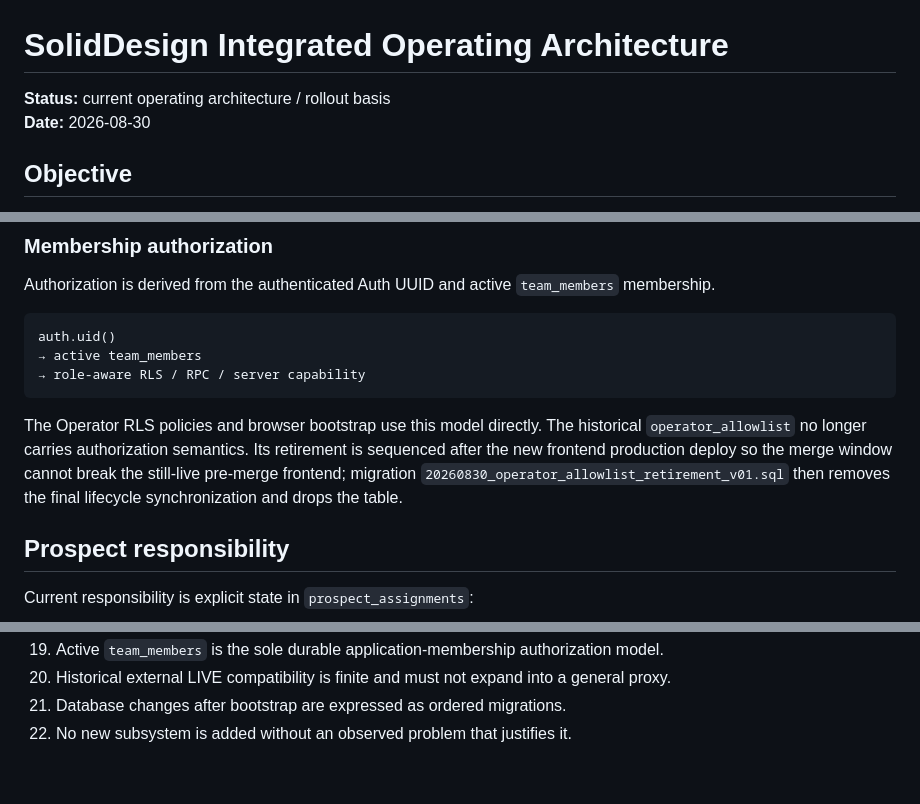
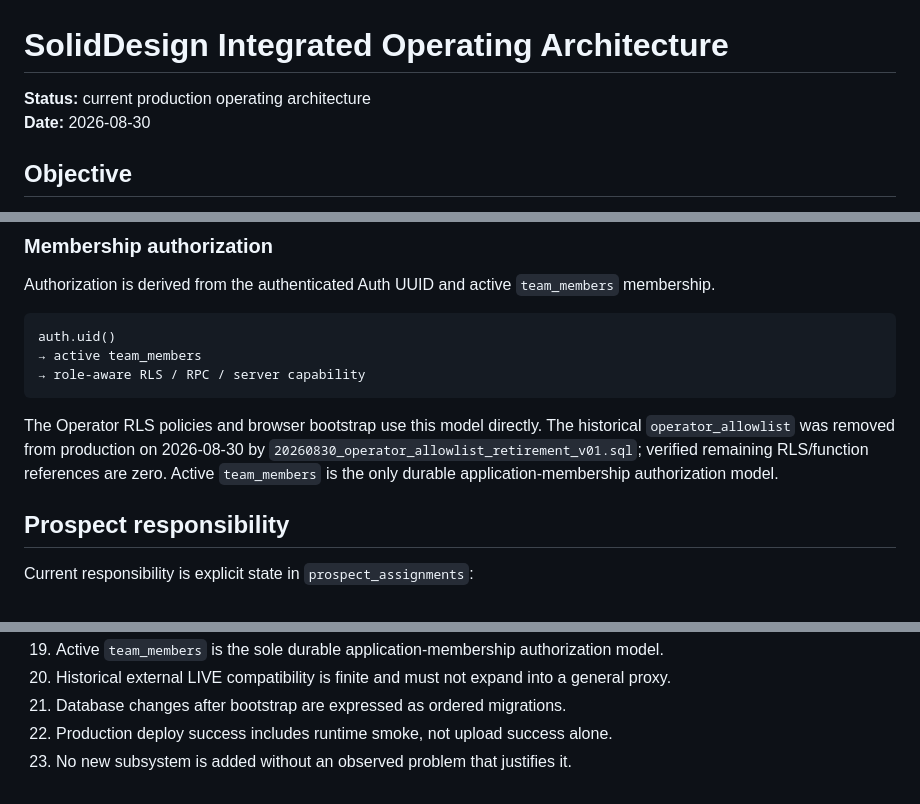
Before and after one commit to solidprivacy-nl/soliddesign, a Markdown page: docs/INTEGRATED_OPERATING_ARCHITECTURE.md, 3 parts joined by grey strips. Rendered like a GitHub page.

Commit message:
Record completed membership cutover architecture

````diff
--- a/docs/INTEGRATED_OPERATING_ARCHITECTURE.md
+++ b/docs/INTEGRATED_OPERATING_ARCHITECTURE.md
@@ -1,6 +1,6 @@
 # SolidDesign Integrated Operating Architecture
 
-**Status:** current operating architecture / rollout basis
+**Status:** current production operating architecture
 **Date:** 2026-08-30
 
 ## Objective
@@ -115,7 +115,7 @@ auth.uid()
 → role-aware RLS / RPC / server capability
 ```
 
-The Operator RLS policies and browser bootstrap use this model directly. The historical `operator_allowlist` no longer carries authorization semantics. Its retirement is sequenced after the new frontend production deploy so the merge window cannot break the still-live pre-merge frontend; migration `20260830_operator_allowlist_retirement_v01.sql` then removes the final lifecycle synchronization and drops the table.
+The Operator RLS policies and browser bootstrap use this model directly. The historical `operator_allowlist` was removed from production on 2026-08-30 by `20260830_operator_allowlist_retirement_v01.sql`; verified remaining RLS/function references are zero. Active `team_members` is the only durable application-membership authorization model.
 
 ## Prospect responsibility
 
@@ -323,4 +325,5 @@ Do not add without observed need:
 19. Active `team_members` is the sole durable application-membership authorization model.
 20. Historical external LIVE compatibility is finite and must not expand into a general proxy.
 21. Database changes after bootstrap are expressed as ordered migrations.
-22. No new subsystem is added without an observed problem that justifies it.
+22. Production deploy success includes runtime smoke, not upload success alone.
+23. No new subsystem is added without an observed problem that justifies it.
````
Also changed, not shown: other parts of docs/INTEGRATED_OPERATING_ARCHITECTURE.md (+2 -0 lines).
